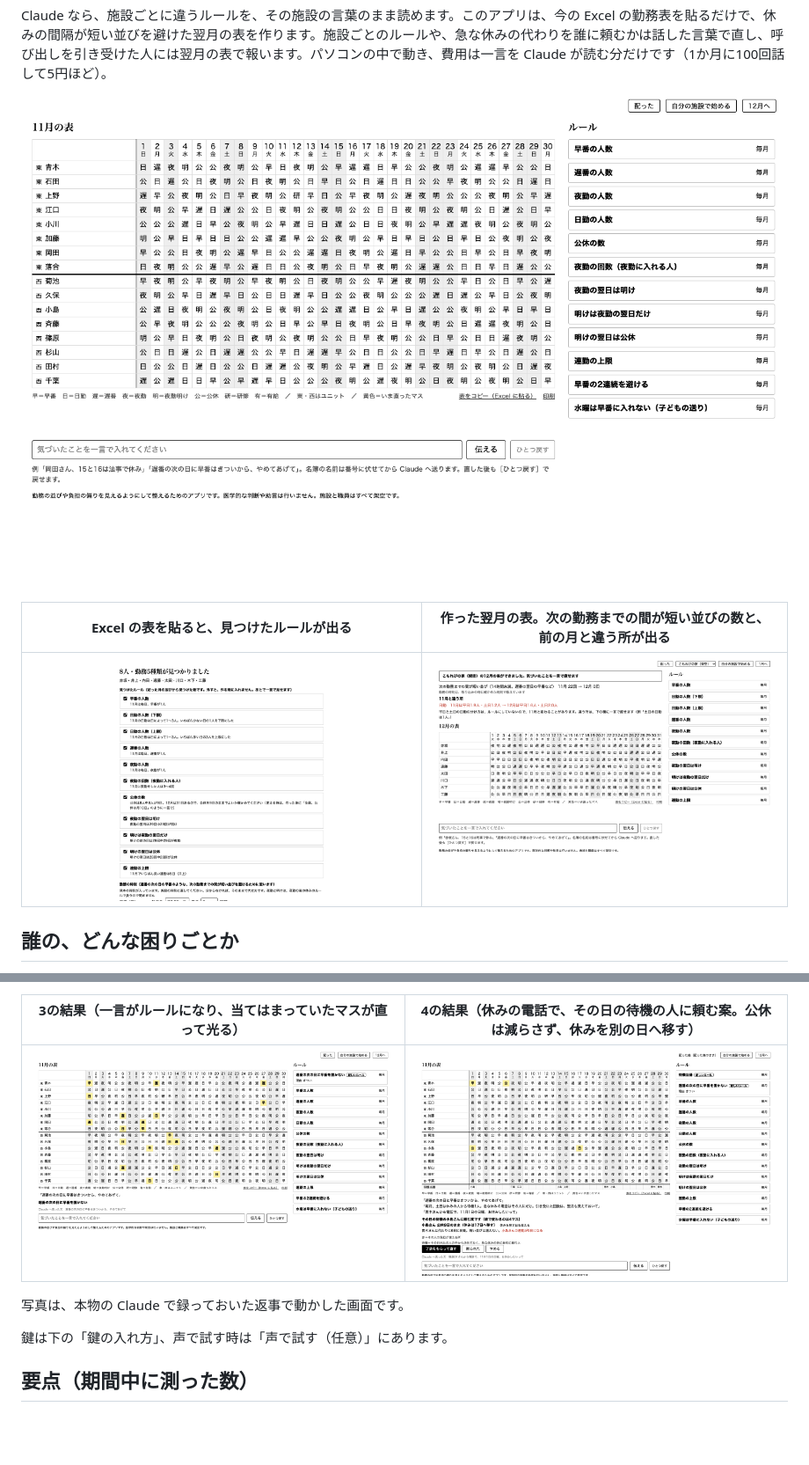
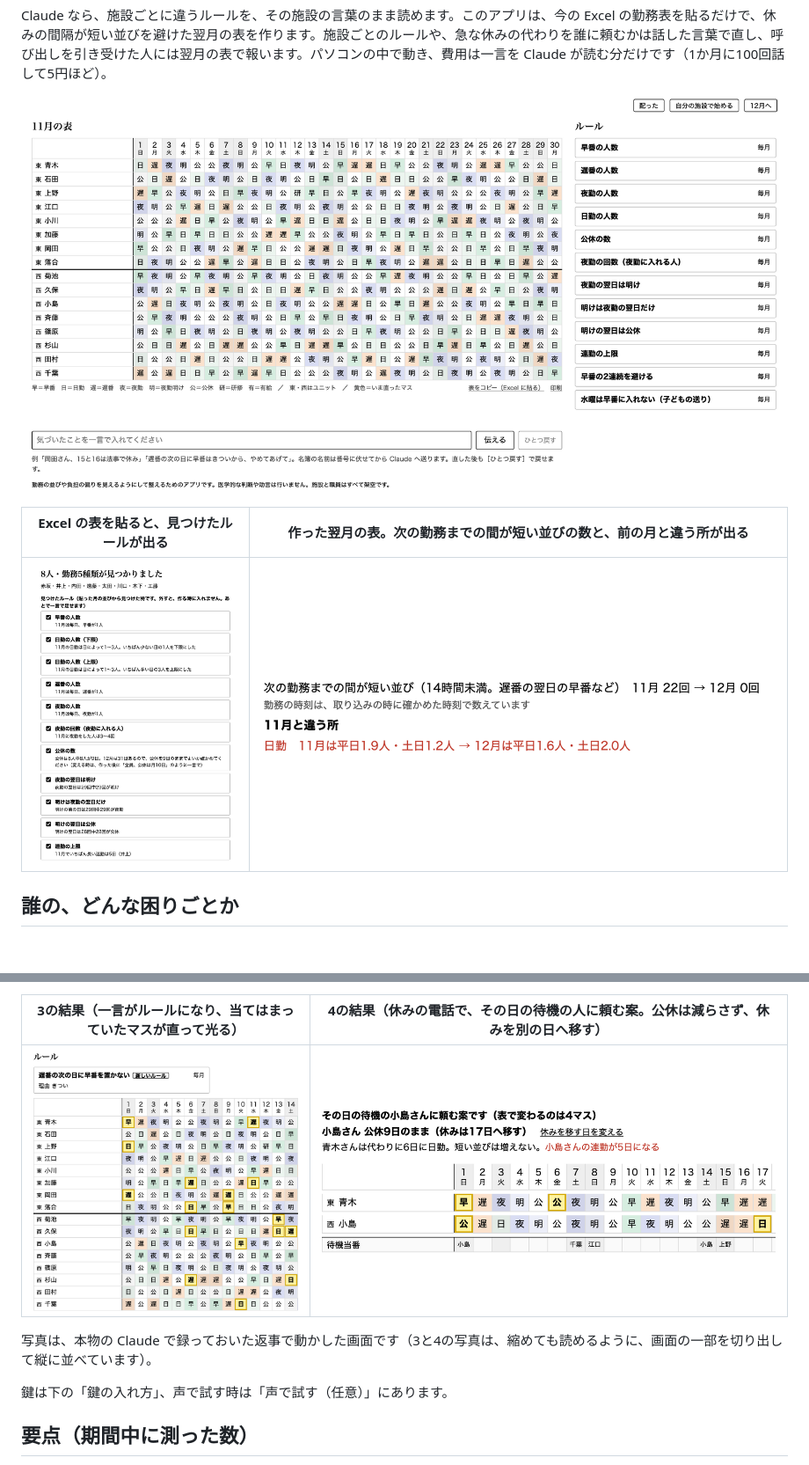
Before and after one commit to KAPI-cOde/KaigoShiftVoice, a Markdown page: README.md, 2 parts joined by grey strips. Shown at 88% size. Rendered like a GitHub page; pictures changed too: docs/images/hitokoto-fix.png, docs/images/main.png, docs/images/setup-diffs.png; blank space fills up the shorter version.

```diff
--- a/README.md
+++ b/README.md
@@ -55,5 +55,5 @@ Claude なら、施設ごとに違うルールを、その施設の言葉のま
 
-写真は、本物の Claude で録っておいた返事で動かした画面です。
+写真は、本物の Claude で録っておいた返事で動かした画面です（3と4の写真は、縮めても読めるように、画面の一部を切り出して縦に並べています）。
 
 鍵は下の「鍵の入れ方」、声で試す時は「声で試す（任意）」にあります。
 
```
Also changed, not shown: other parts of README.md (+2 -2 lines).
